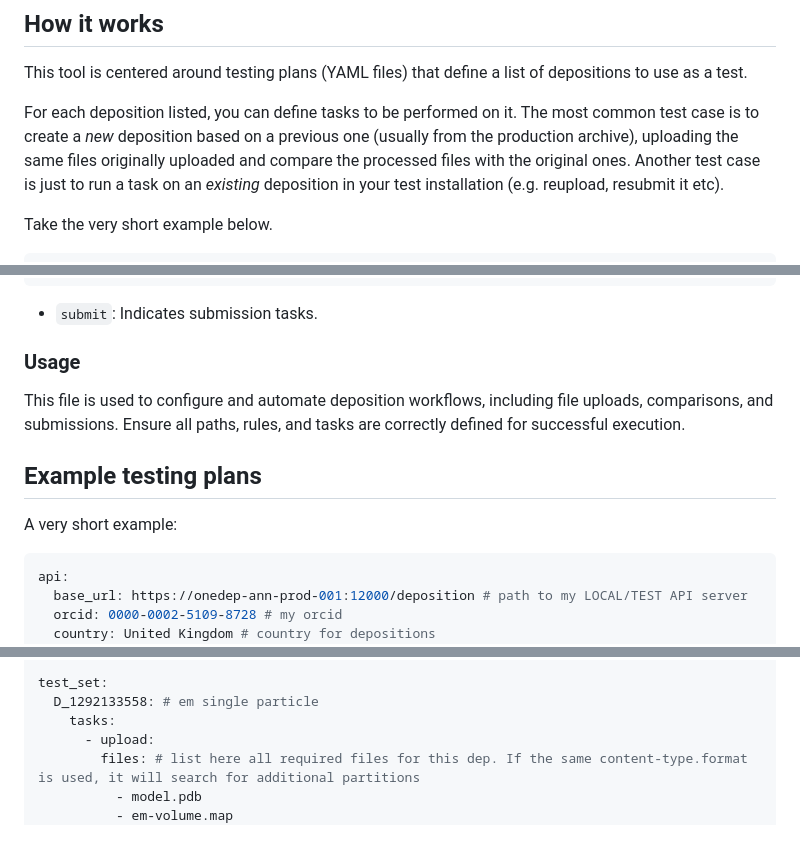
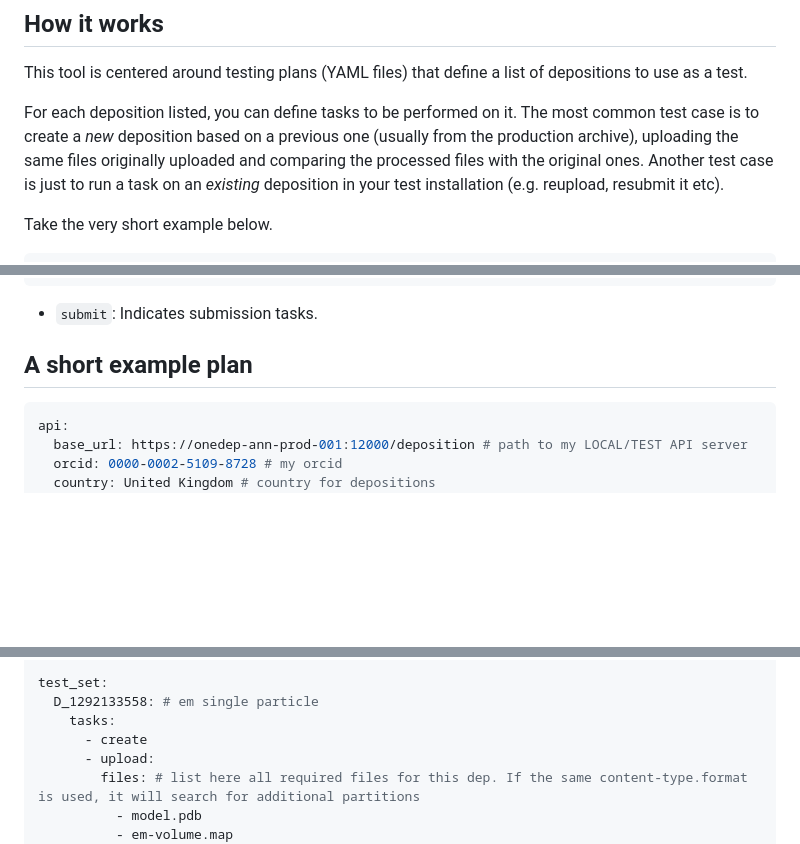
Before and after one commit to wmorellato/onedep-test-framework, a Markdown page: README.md, 3 parts joined by grey strips. Rendered like a GitHub page; blank space fills up the shorter version.

````diff
--- a/README.md
+++ b/README.md
@@ -24,7 +24,7 @@ On your test server, run `odtf /path/to/your/plan.yaml`. If your test set is lon
 
 This tool is centered around testing plans (YAML files) that define a list of depositions to use as a test.
 
-For each deposition listed, you can define tasks to be performed on it. The most common test case is to create a *new* deposition based on a previous one (usually from the production archive), uploading the same files originally uploaded and compare the processed files with the original ones. Another test case is just to run a task on an *existing* deposition in your test installation (e.g. reupload, resubmit it etc).
+For each deposition listed, you can define tasks to be performed on it. The most common test case is to create a *new* deposition based on a previous one (usually from the production archive), uploading the same files originally uploaded and comparing the processed files with the original ones. Another test case is just to run a task on an *existing* deposition in your test installation (e.g. reupload, resubmit it etc).
 
 Take the very short example below.
 
@@ -189,13 +189,7 @@ D_8233000141:
 
 - `submit`: Indicates submission tasks.
 
-### Usage
-
-This file is used to configure and automate deposition workflows, including file uploads, comparisons, and submissions. Ensure all paths, rules, and tasks are correctly defined for successful execution.
-
-## Example testing plans
-
-A very short example:
+## A short example plan
 
 ```yaml
 api:
@@ -220,6 +214,7 @@ compare_rules:
 test_set:
   D_1292133558: # em single particle
     tasks:
+      - create
       - upload:
         files: # list here all required files for this dep. If the same content-type.format is used, it will search for additional partitions
           - model.pdb
````
